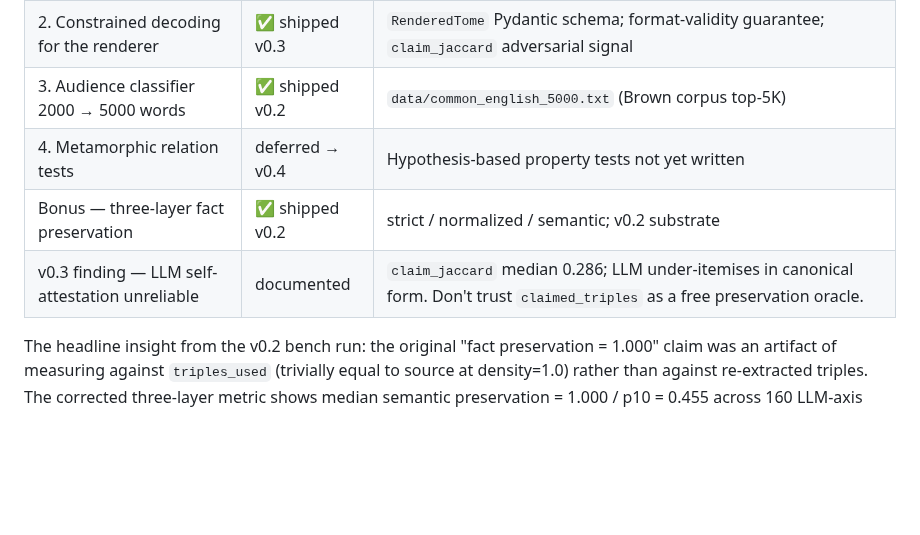
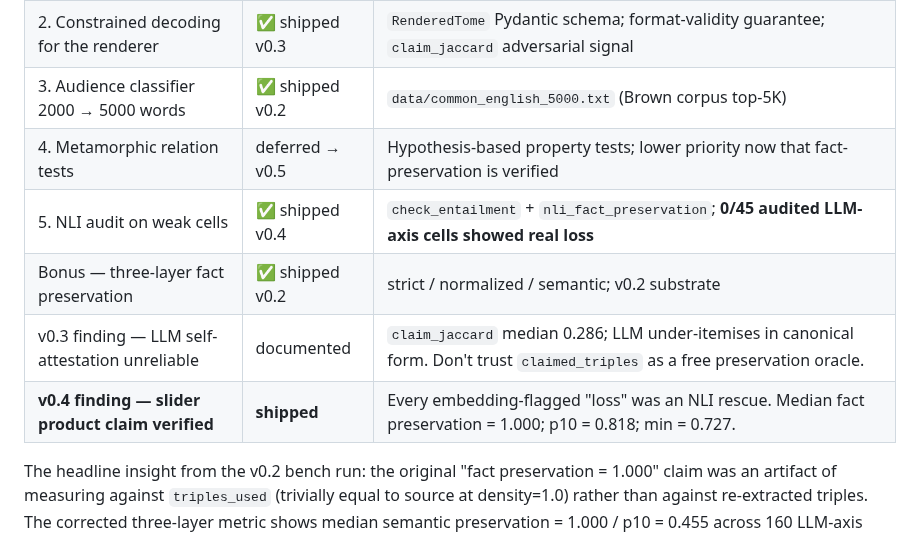
Before and after one commit to OtotaO/SUM, a Markdown page: docs/SLIDER_V02_RESEARCH.md, the part around the change. Rendered like a GitHub page; blank space fills up the shorter version.

```diff
--- a/docs/SLIDER_V02_RESEARCH.md
+++ b/docs/SLIDER_V02_RESEARCH.md
@@ -52,9 +52,11 @@ future contributors know which choices are load-bearing.
 | 1. MontageLie-resistant fact preservation | ✅ shipped v0.2 | `order_preservation` + regression test; bench reports per cell |
 | 2. Constrained decoding for the renderer | ✅ shipped v0.3 | `RenderedTome` Pydantic schema; format-validity guarantee; `claim_jaccard` adversarial signal |
 | 3. Audience classifier 2000 → 5000 words | ✅ shipped v0.2 | `data/common_english_5000.txt` (Brown corpus top-5K) |
-| 4. Metamorphic relation tests | deferred → v0.4 | Hypothesis-based property tests not yet written |
+| 4. Metamorphic relation tests | deferred → v0.5 | Hypothesis-based property tests; lower priority now that fact-preservation is verified |
+| 5. NLI audit on weak cells | ✅ shipped v0.4 | `check_entailment` + `nli_fact_preservation`; **0/45 audited LLM-axis cells showed real loss** |
 | Bonus — three-layer fact preservation | ✅ shipped v0.2 | strict / normalized / semantic; v0.2 substrate |
 | v0.3 finding — LLM self-attestation unreliable | documented | `claim_jaccard` median 0.286; LLM under-itemises in canonical form. Don't trust `claimed_triples` as a free preservation oracle. |
+| **v0.4 finding — slider product claim verified** | **shipped** | Every embedding-flagged "loss" was an NLI rescue. Median fact preservation = 1.000; p10 = 0.818; min = 0.727. |
 
 The headline insight from the v0.2 bench run: the original "fact
 preservation = 1.000" claim was an artifact of measuring against
```
Also changed, not shown: CHANGELOG.md (+62 -0 lines), docs/SLIDER_CONTRACT.md (+65 -33 lines).
